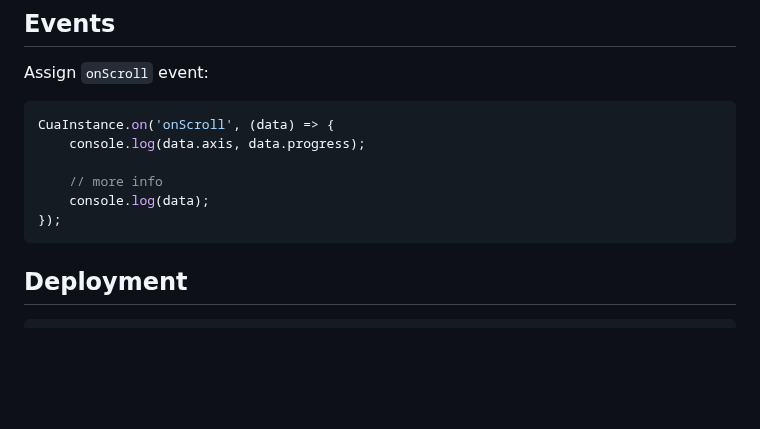
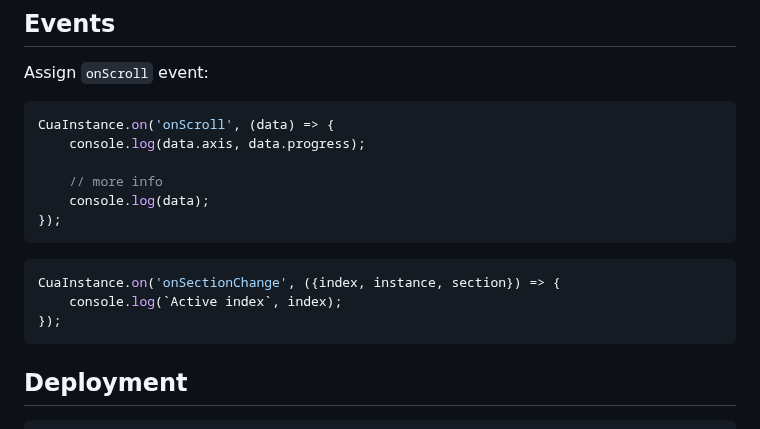
Before and after one commit to phucbm/cuajs, a Markdown page: README.md, the part around the change. Rendered like a GitHub page; blank space fills up the shorter version.

Commit message:
docs: update

````diff
--- a/README.md
+++ b/README.md
@@ -123,6 +123,12 @@ CuaInstance.on('onScroll', (data) => {
 });
 ```
 
+```js
+CuaInstance.on('onSectionChange', ({index, instance, section}) => {
+    console.log(`Active index`, index);
+});
+```
+
 ## Deployment
 
 ```shell
````
